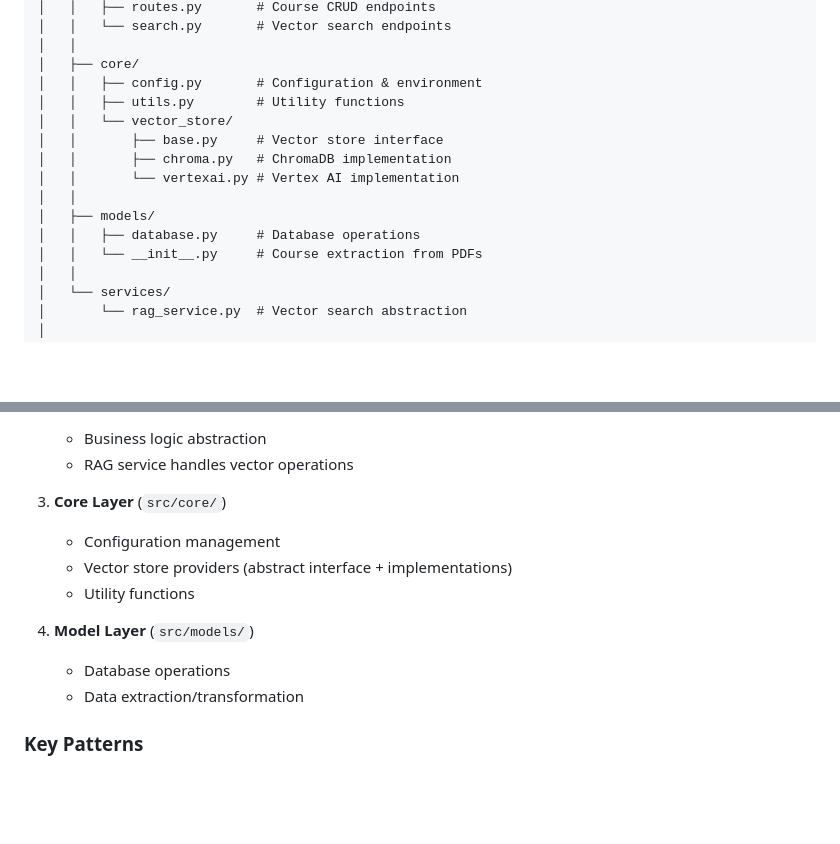
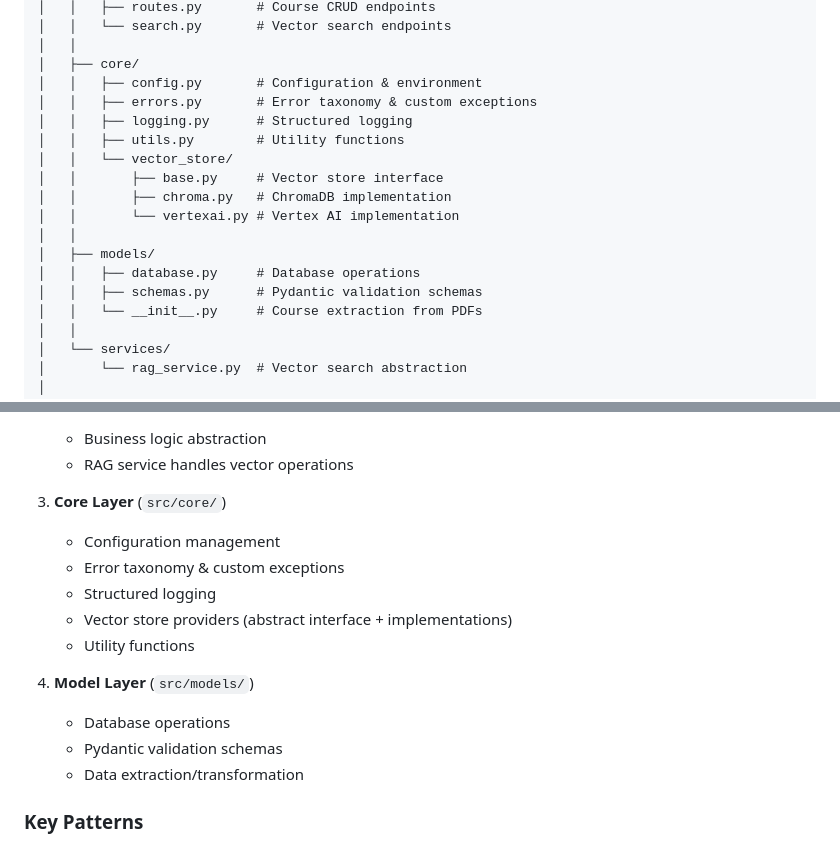
Before and after one commit to Antonio7098/house-of-dandori, a Markdown page: ARCHITECTURE.md, 2 parts joined by grey strips. Drawn GitHub-style; blank space fills up the shorter version.

Commit message:
docs: update ARCHITECTURE.md with new error, logging, and schema modules

```diff
--- a/ARCHITECTURE.md
+++ b/ARCHITECTURE.md
@@ -38,6 +38,8 @@ The School of Dandori course management platform is built with a layered archite
 │   │
 │   ├── core/
 │   │   ├── config.py       # Configuration & environment
+│   │   ├── errors.py       # Error taxonomy & custom exceptions
+│   │   ├── logging.py      # Structured logging
 │   │   ├── utils.py        # Utility functions
 │   │   └── vector_store/
 │   │       ├── base.py     # Vector store interface
@@ -46,6 +48,7 @@ The School of Dandori course management platform is built with a layered archite
 │   │
 │   ├── models/
 │   │   ├── database.py     # Database operations
+│   │   ├── schemas.py      # Pydantic validation schemas
 │   │   └── __init__.py     # Course extraction from PDFs
 │   │
 │   └── services/
@@ -76,11 +79,14 @@ The School of Dandori course management platform is built with a layered archite
 
 3. **Core Layer** (`src/core/`)
    - Configuration management
+   - Error taxonomy & custom exceptions
+   - Structured logging
    - Vector store providers (abstract interface + implementations)
    - Utility functions
 
 4. **Model Layer** (`src/models/`)
    - Database operations
+   - Pydantic validation schemas
    - Data extraction/transformation
 
 ### Key Patterns
```
